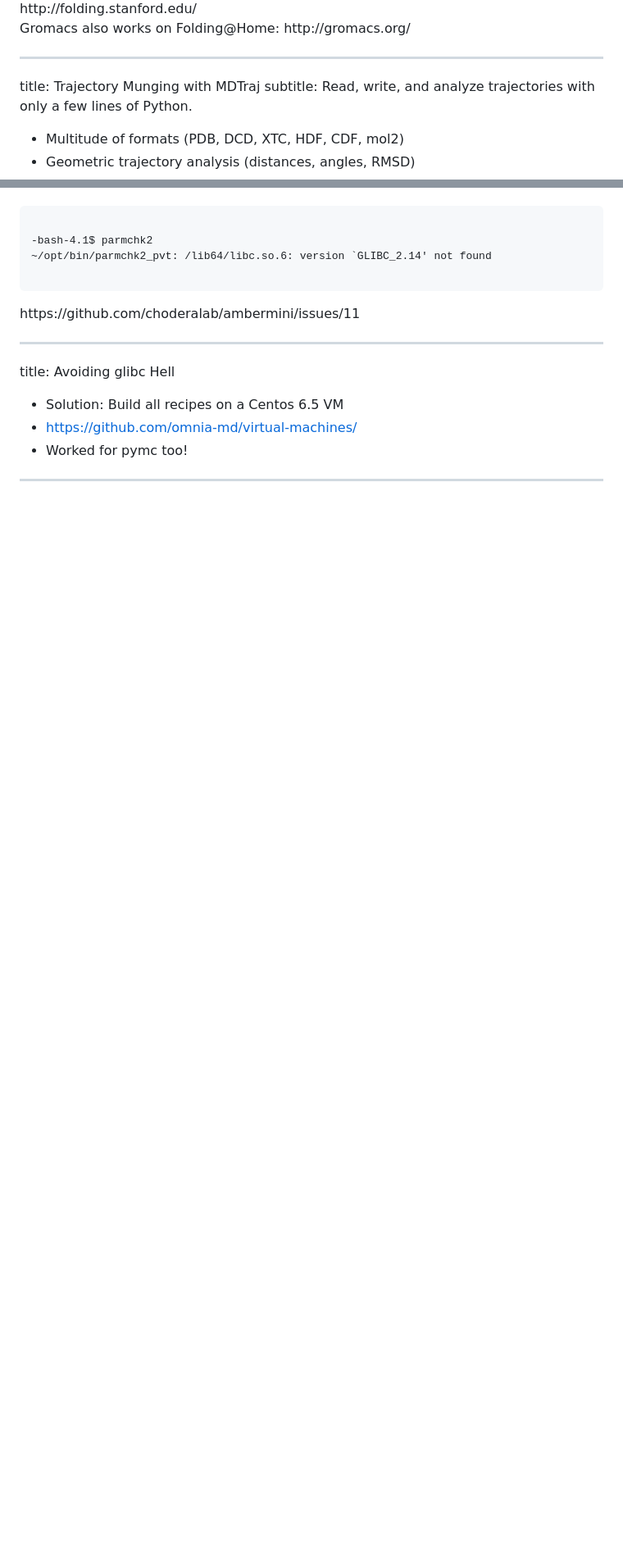
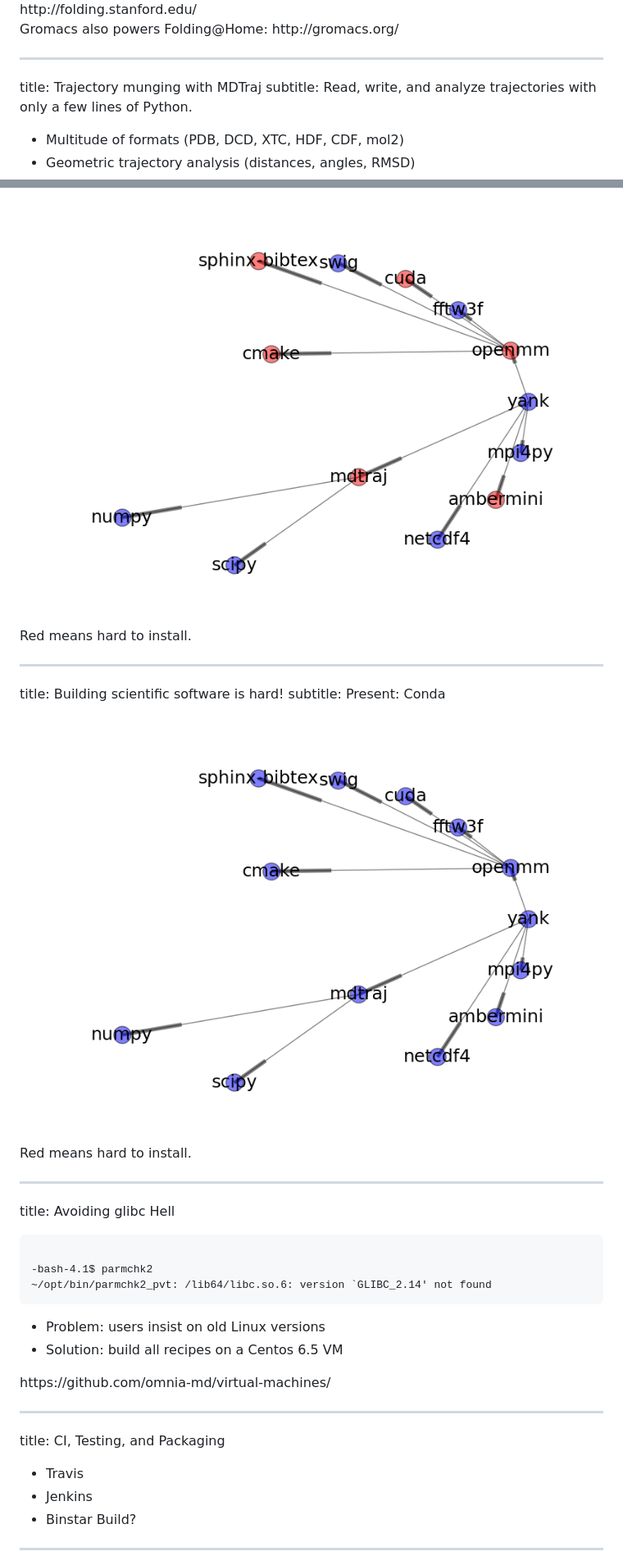
Before and after one commit to omnia-md/PyData2014, a Markdown page: slides.md, 2 parts joined by grey strips. Shown at 82% size. Drawn GitHub-style; pictures changed too: figures/dependencies1.png (added), figures/dependencies2.png (added); blank space fills up the shorter version.

```diff
--- a/slides.md
+++ b/slides.md
@@ -181,11 +161,11 @@ title: OpenMM Powers Folding@Home
 
 <footer class="source">
 http://folding.stanford.edu/ <br>
-Gromacs also works on Folding@Home: http://gromacs.org/
+Gromacs also powers Folding@Home: http://gromacs.org/
 </footer>
 
 ---
-title: Trajectory Munging with MDTraj
+title: Trajectory munging with MDTraj
 subtitle: Read, write, and analyze trajectories with only a few lines of Python.
 
 - Multitude of formats (PDB, DCD, XTC, HDF, CDF, mol2)
@@ -299,20 +290,45 @@ title: glibc Hell
+<center>
+<img height=520 src=figures/dependencies1.png />
+</center>
+
+<footer class="source">
+Red means hard to install.
+</footer>
+
+---
+title: Building scientific software is hard!
+subtitle: Present: Conda
+
+
+<center>
+<img height=520 src=figures/dependencies2.png />
+</center>
+
+<footer class="source">
+Red means hard to install.
+</footer>
+
+---
+title: Avoiding glibc Hell
 
 <pre class="prettyprint" data-lang="bash">
 
 -bash-4.1$ parmchk2
 ~/opt/bin/parmchk2_pvt: /lib64/libc.so.6: version `GLIBC_2.14' not found
-
 </pre>
 
+- Problem: users insist on old Linux versions
+- Solution: build all recipes on a Centos 6.5 VM
+
 <footer class="source">
-https://github.com/choderalab/ambermini/issues/11
+https://github.com/omnia-md/virtual-machines/
 </footer>
 
 ---
-title: Avoiding glibc Hell
+title: CI, Testing, and Packaging
 
-- Solution: Build all recipes on a Centos 6.5 VM
-- https://github.com/omnia-md/virtual-machines/
-- Worked for pymc too!
+- Travis
+- Jenkins
+- Binstar Build?
 
 ---
```
Also changed, not shown: other parts of slides.md (+60 -60 lines), figures/dependencies0.png (added), 2 other files.
